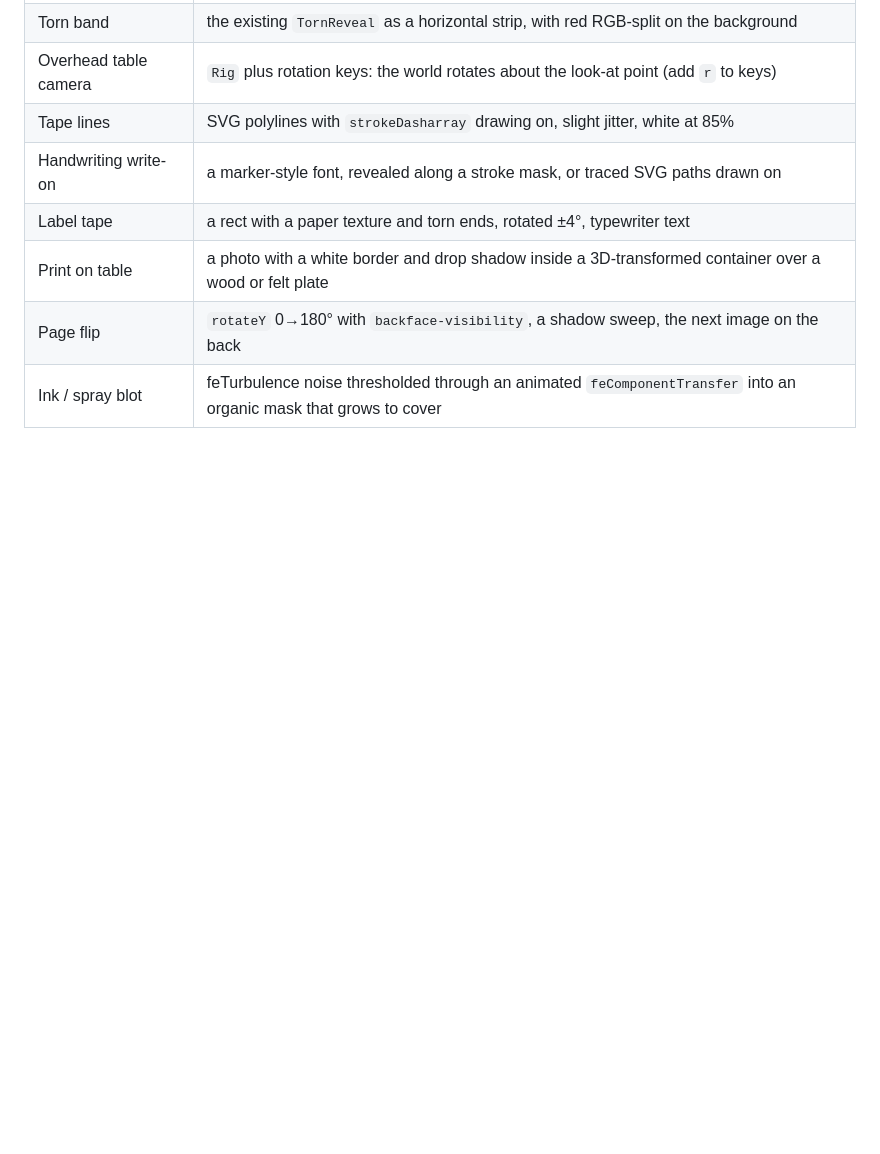
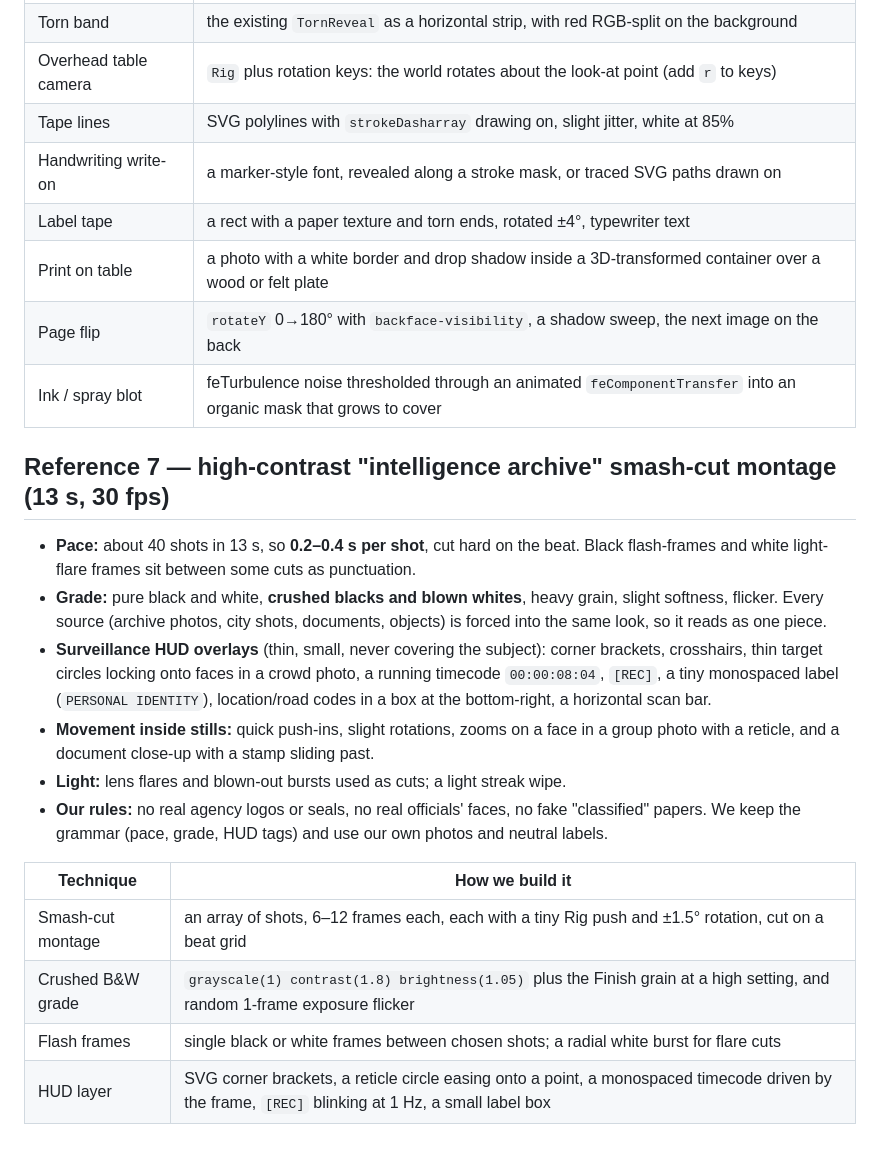
Before and after one commit to roshangahatraj1120-droid/sumi-video-studio, a Markdown page: docs/reference-styles.md, the part around the change. Drawn GitHub-style; blank space fills up the shorter version.

Commit message:
Style guide: archive smash-cut montage reference
Co-Authored-By: Claude Opus 5.5 <noreply@anthropic.com>
Claude-Session: https://claude.ai/code/session_018fj58qF7tJkTmrUUe8B7p6

```diff
--- a/docs/reference-styles.md
+++ b/docs/reference-styles.md
@@ -246,3 +246,26 @@ Three clips from the owner. Techniques only: none of their footage, type or asse
 | Print on table | a photo with a white border and drop shadow inside a 3D-transformed container over a wood or felt plate |
 | Page flip | `rotateY` 0→180° with `backface-visibility`, a shadow sweep, the next image on the back |
 | Ink / spray blot | feTurbulence noise thresholded through an animated `feComponentTransfer` into an organic mask that grows to cover |
+
+## Reference 7 — high-contrast "intelligence archive" smash-cut montage (13 s, 30 fps)
+- **Pace:** about 40 shots in 13 s, so **0.2–0.4 s per shot**, cut hard on the beat. Black flash-frames and
+  white light-flare frames sit between some cuts as punctuation.
+- **Grade:** pure black and white, **crushed blacks and blown whites**, heavy grain, slight softness,
+  flicker. Every source (archive photos, city shots, documents, objects) is forced into the same look,
+  so it reads as one piece.
+- **Surveillance HUD overlays** (thin, small, never covering the subject): corner brackets, crosshairs,
+  thin target circles locking onto faces in a crowd photo, a running timecode `00:00:08:04`, `[REC]`, a
+  tiny monospaced label (`PERSONAL IDENTITY`), location/road codes in a box at the bottom-right, a
+  horizontal scan bar.
+- **Movement inside stills:** quick push-ins, slight rotations, zooms on a face in a group photo with a
+  reticle, and a document close-up with a stamp sliding past.
+- **Light:** lens flares and blown-out bursts used as cuts; a light streak wipe.
+- **Our rules:** no real agency logos or seals, no real officials' faces, no fake "classified" papers.
+  We keep the grammar (pace, grade, HUD tags) and use our own photos and neutral labels.
+
+| Technique | How we build it |
+|---|---|
+| Smash-cut montage | an array of shots, 6–12 frames each, each with a tiny Rig push and ±1.5° rotation, cut on a beat grid |
+| Crushed B&W grade | `grayscale(1) contrast(1.8) brightness(1.05)` plus the Finish grain at a high setting, and random 1-frame exposure flicker |
+| Flash frames | single black or white frames between chosen shots; a radial white burst for flare cuts |
+| HUD layer | SVG corner brackets, a reticle circle easing onto a point, a monospaced timecode driven by the frame, `[REC]` blinking at 1 Hz, a small label box |
```
Also changed, not shown: 1 other file.
